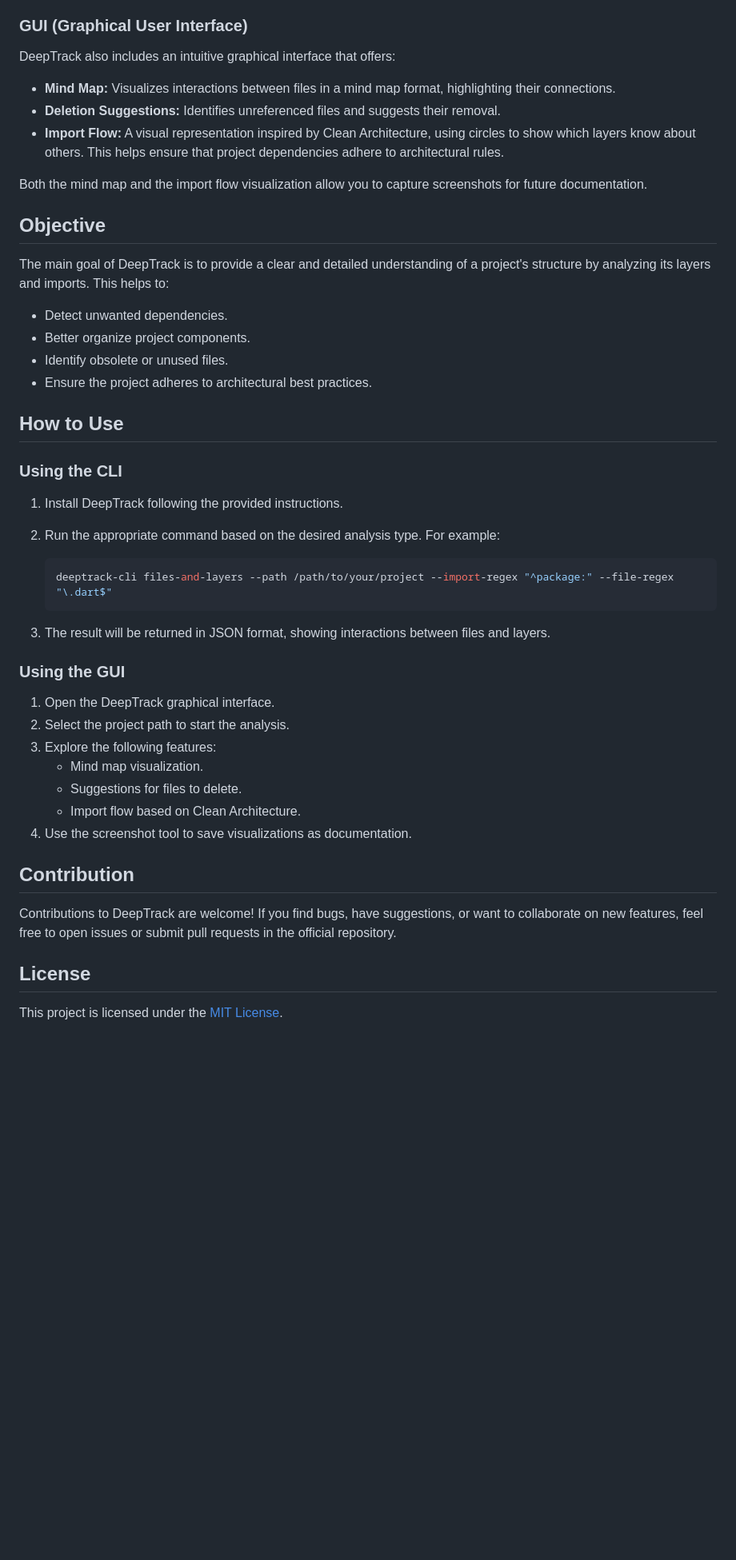
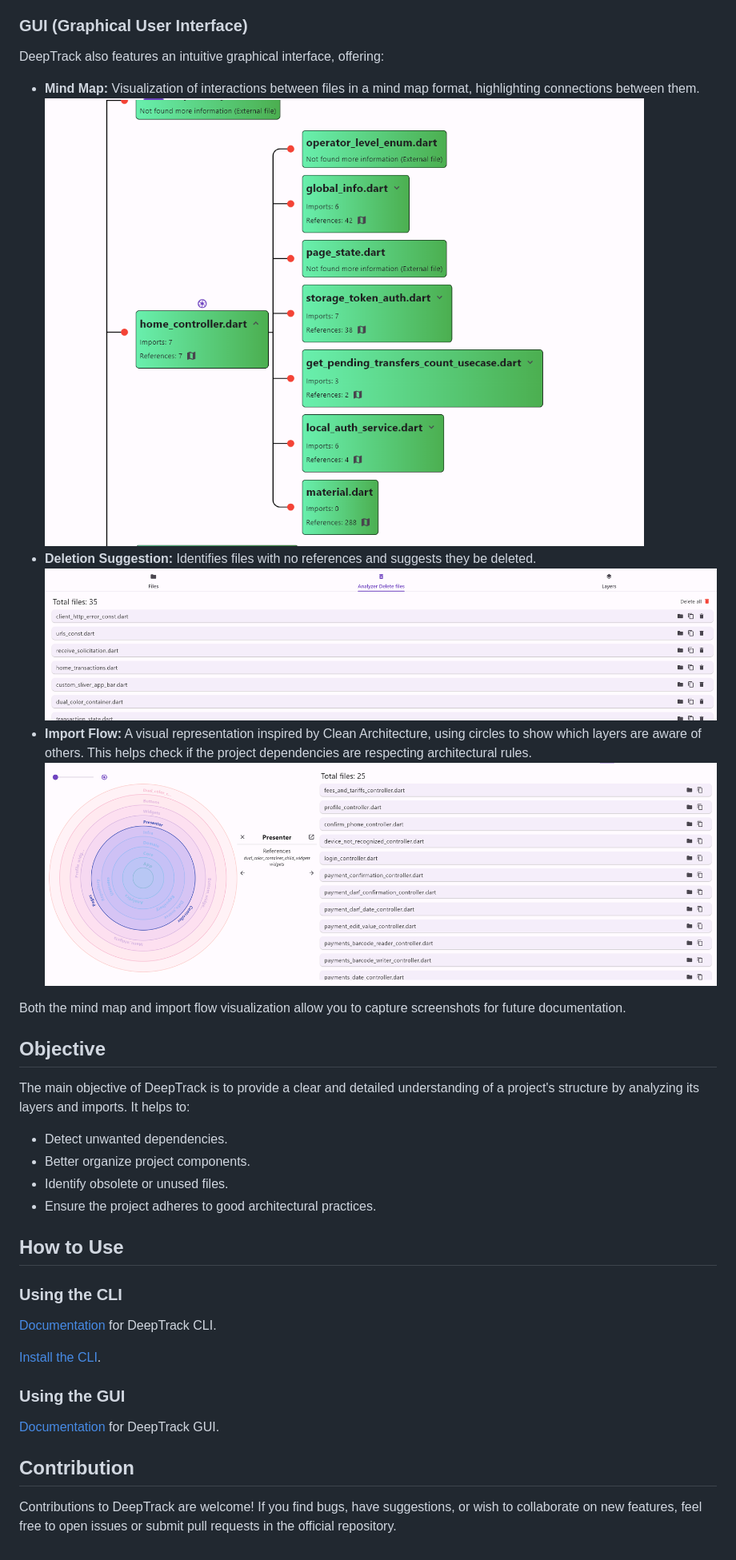
Before and after one commit to LucasMatheusDev/DeepTrack, a Markdown page: README.md, the part around the change printed below. Shown: that part at 80% size. Rendered like a GitHub page; blank space fills up the shorter version.

Commit message:
Refactor DeepTrack README.md for clarity and accuracy
Update language for improved understanding and readability
Fix typo in command name
Improve description of import flow visualization
Suggest deletion of unreferenced files in GUI

````diff
--- a/README.md
+++ b/README.md
@@ -39,46 +41,35 @@ This approach is ideal for integration with scripts and automation processes.
   - `--layer-regex`: Defines the pattern for layer validation.
 
 ### GUI (Graphical User Interface)
-DeepTrack also includes an intuitive graphical interface that offers:
+DeepTrack also features an intuitive graphical interface, offering:
 
-- **Mind Map:** Visualizes interactions between files in a mind map format, highlighting their connections.
-- **Deletion Suggestions:** Identifies unreferenced files and suggests their removal.
-- **Import Flow:** A visual representation inspired by Clean Architecture, using circles to show which layers know about others. This helps ensure that project dependencies adhere to architectural rules.
+- **Mind Map:** Visualization of interactions between files in a mind map format, highlighting connections between them.
+   ![Mind Map](assets/mind.png)
+- **Deletion Suggestion:** Identifies files with no references and suggests they be deleted.
+   ![Import Flow](assets/deleted.png)
+- **Import Flow:** A visual representation inspired by Clean Architecture, using circles to show which layers are aware of others. This helps check if the project dependencies are respecting architectural rules.
+    ![Import Flow](assets/clean-arch.png)
 
-Both the mind map and the import flow visualization allow you to capture screenshots for future documentation.
+Both the mind map and import flow visualization allow you to capture screenshots for future documentation.
 
 ## Objective
 
-The main goal of DeepTrack is to provide a clear and detailed understanding of a project's structure by analyzing its layers and imports. This helps to:
+The main objective of DeepTrack is to provide a clear and detailed understanding of a project's structure by analyzing its layers and imports. It helps to:
 
 - Detect unwanted dependencies.
 - Better organize project components.
 - Identify obsolete or unused files.
-- Ensure the project adheres to architectural best practices.
+- Ensure the project adheres to good architectural practices.
 
 ## How to Use
 
 ### Using the CLI
-1. Install DeepTrack following the provided instructions.
-2. Run the appropriate command based on the desired analysis type. For example:
+  [Documentation](cli/deep_track_cli/README.md) for DeepTrack CLI.
 
-   ```bash
-   deeptrack-cli files-and-layers --path /path/to/your/project --import-regex "^package:" --file-regex "\.dart$"
-   ```
-
-3. The result will be returned in JSON format, showing interactions between files and layers.
+  [Install the CLI](cli/deep_track_cli/bin/deep_track_cli.exe).
 
 ### Using the GUI
-1. Open the DeepTrack graphical interface.
-2. Select the project path to start the analysis.
-3. Explore the following features:
-   - Mind map visualization.
-   - Suggestions for files to delete.
-   - Import flow based on Clean Architecture.
-4. Use the screenshot tool to save visualizations as documentation.
+  [Documentation](gui/deep_track_gui/README.md) for DeepTrack GUI.
 
 ## Contribution
-Contributions to DeepTrack are welcome! If you find bugs, have suggestions, or want to collaborate on new features, feel free to open issues or submit pull requests in the official repository.
-
-## License
-This project is licensed under the [MIT License](LICENSE).
+Contributions to DeepTrack are welcome! If you find bugs, have suggestions, or wish to collaborate on new features, feel free to open issues or submit pull requests in the official repository.
````
Also changed, not shown: other parts of README.md (+7 -5 lines).
